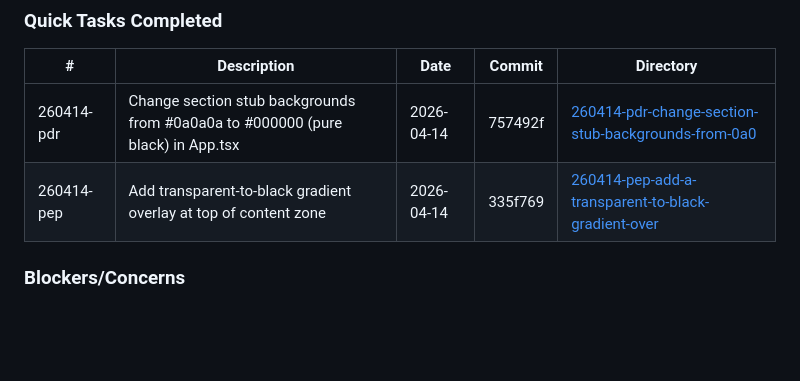
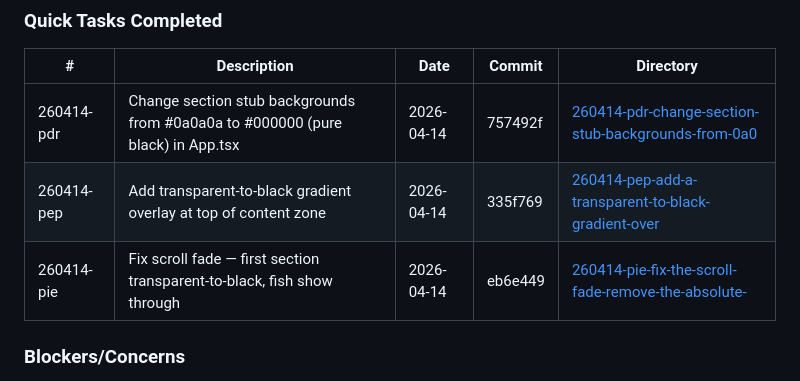
Before and after one commit to yalisommer/portfolio-v6, a Markdown page: .planning/STATE.md, the part around the change. GitHub-like rendering; blank space fills up the shorter version.

Commit message:
docs(quick-260414-pie): fix scroll fade artifacts

```diff
--- a/.planning/STATE.md
+++ b/.planning/STATE.md
@@ -75,6 +75,7 @@ None yet.
 |---|-------------|------|--------|-----------|
 | 260414-pdr | Change section stub backgrounds from #0a0a0a to #000000 (pure black) in App.tsx | 2026-04-14 | 757492f | [260414-pdr-change-section-stub-backgrounds-from-0a0](./quick/260414-pdr-change-section-stub-backgrounds-from-0a0/) |
 | 260414-pep | Add transparent-to-black gradient overlay at top of content zone | 2026-04-14 | 335f769 | [260414-pep-add-a-transparent-to-black-gradient-over](./quick/260414-pep-add-a-transparent-to-black-gradient-over/) |
+| 260414-pie | Fix scroll fade — first section transparent-to-black, fish show through | 2026-04-14 | eb6e449 | [260414-pie-fix-the-scroll-fade-remove-the-absolute-](./quick/260414-pie-fix-the-scroll-fade-remove-the-absolute-/) |
 
 ### Blockers/Concerns
 
```
Also changed, not shown: 2 other files.
